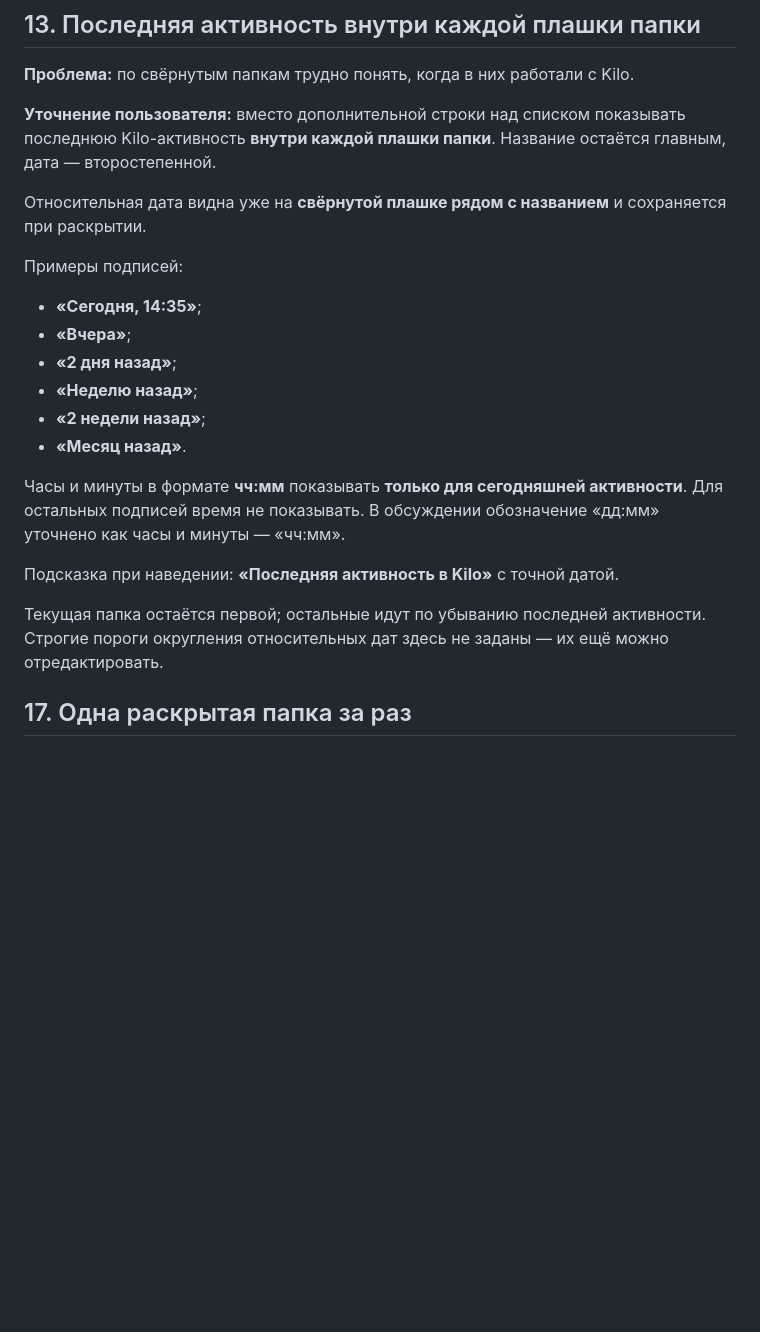
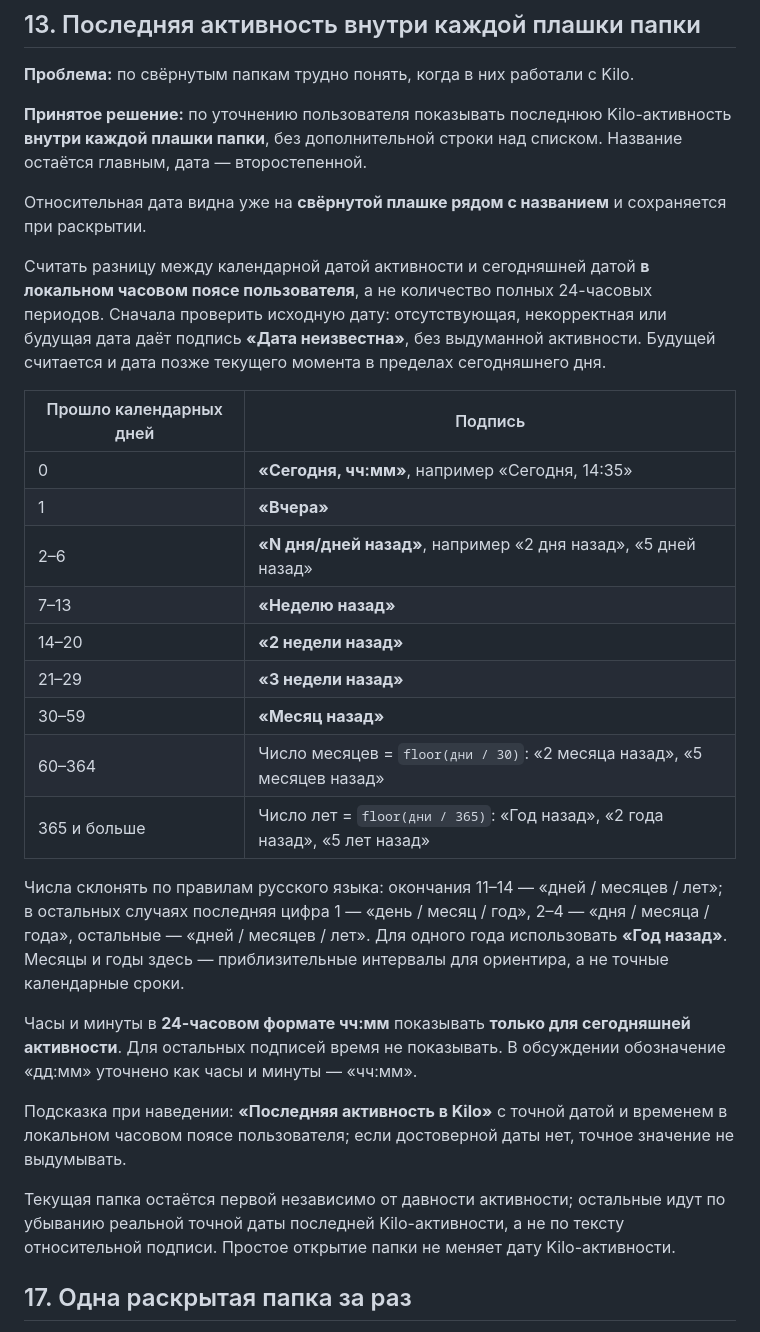
Before and after one commit to mikevisgit/KiloHub, a Markdown page: desing/UX правки.md, the part around the change. Rendered like a GitHub page; blank space fills up the shorter version.

Commit message:
docs: define relative activity date ranges

```diff
--- a/desing/UX правки.md
+++ b/desing/UX правки.md
@@ -52,24 +52,31 @@
 
 **Проблема:** по свёрнутым папкам трудно понять, когда в них работали с Kilo.
 
-**Уточнение пользователя:** вместо дополнительной строки над списком показывать последнюю Kilo-активность **внутри каждой плашки папки**. Название остаётся главным, дата — второстепенной.
+**Принятое решение:** по уточнению пользователя показывать последнюю Kilo-активность **внутри каждой плашки папки**, без дополнительной строки над списком. Название остаётся главным, дата — второстепенной.
 
 Относительная дата видна уже на **свёрнутой плашке рядом с названием** и сохраняется при раскрытии.
 
-Примеры подписей:
+Считать разницу между календарной датой активности и сегодняшней датой **в локальном часовом поясе пользователя**, а не количество полных 24-часовых периодов. Сначала проверить исходную дату: отсутствующая, некорректная или будущая дата даёт подпись **«Дата неизвестна»**, без выдуманной активности. Будущей считается и дата позже текущего момента в пределах сегодняшнего дня.
 
-- **«Сегодня, 14:35»**;
-- **«Вчера»**;
-- **«2 дня назад»**;
-- **«Неделю назад»**;
-- **«2 недели назад»**;
-- **«Месяц назад»**.
+| Прошло календарных дней | Подпись |
+| --- | --- |
+| 0 | **«Сегодня, чч:мм»**, например «Сегодня, 14:35» |
+| 1 | **«Вчера»** |
+| 2–6 | **«N дня/дней назад»**, например «2 дня назад», «5 дней назад» |
+| 7–13 | **«Неделю назад»** |
+| 14–20 | **«2 недели назад»** |
+| 21–29 | **«3 недели назад»** |
+| 30–59 | **«Месяц назад»** |
+| 60–364 | Число месяцев = `floor(дни / 30)`: «2 месяца назад», «5 месяцев назад» |
+| 365 и больше | Число лет = `floor(дни / 365)`: «Год назад», «2 года назад», «5 лет назад» |
 
-Часы и минуты в формате **чч:мм** показывать **только для сегодняшней активности**. Для остальных подписей время не показывать. В обсуждении обозначение «дд:мм» уточнено как часы и минуты — «чч:мм».
+Числа склонять по правилам русского языка: окончания 11–14 — «дней / месяцев / лет»; в остальных случаях последняя цифра 1 — «день / месяц / год», 2–4 — «дня / месяца / года», остальные — «дней / месяцев / лет». Для одного года использовать **«Год назад»**. Месяцы и годы здесь — приблизительные интервалы для ориентира, а не точные календарные сроки.
 
-Подсказка при наведении: **«Последняя активность в Kilo»** с точной датой.
+Часы и минуты в **24-часовом формате чч:мм** показывать **только для сегодняшней активности**. Для остальных подписей время не показывать. В обсуждении обозначение «дд:мм» уточнено как часы и минуты — «чч:мм».
 
-Текущая папка остаётся первой; остальные идут по убыванию последней активности. Строгие пороги округления относительных дат здесь не заданы — их ещё можно отредактировать.
+Подсказка при наведении: **«Последняя активность в Kilo»** с точной датой и временем в локальном часовом поясе пользователя; если достоверной даты нет, точное значение не выдумывать.
+
+Текущая папка остаётся первой независимо от давности активности; остальные идут по убыванию реальной точной даты последней Kilo-активности, а не по тексту относительной подписи. Простое открытие папки не меняет дату Kilo-активности.
 
 ## 17. Одна раскрытая папка за раз
 
```
Also changed, not shown: handoff.md (+2 -0 lines), specs/step1-implementation-plan.md (+1 -0 lines).
